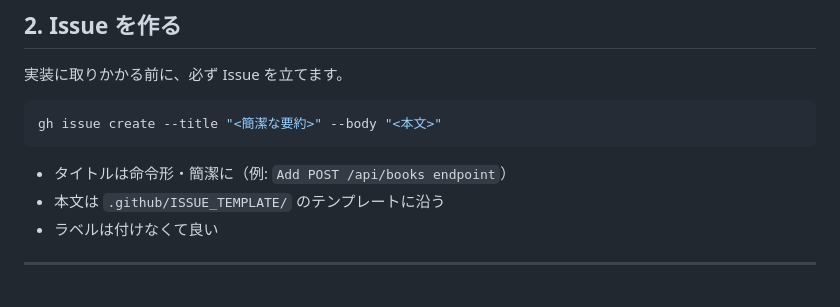
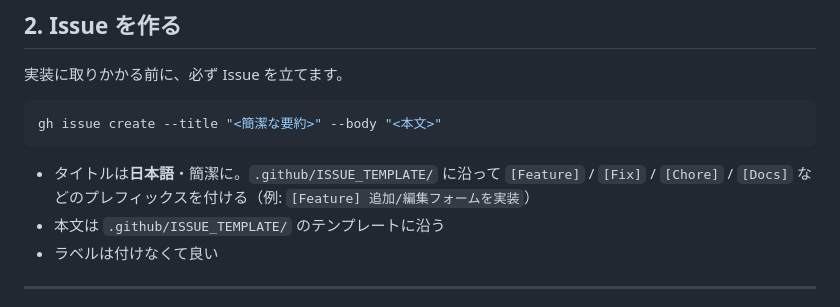
Before and after one commit to adamaru-code/reading-board, a Markdown page: CLAUDE.md, the part around the change. Drawn GitHub-style.

Commit message:
docs: Issue タイトル規約を日本語プレフィックス式に統一 (#72)
第2章のタイトル例を英語命令形から日本語＋[Feature]等プレフィックスに変更。
commit/PR の日本語（第4章）と一貫させ、英語タイトルの混在を防ぐ。

Co-authored-by: Claude Opus 4.8 <noreply@anthropic.com>

````diff
--- a/CLAUDE.md
+++ b/CLAUDE.md
@@ -36,7 +36,7 @@ Issue 作成 → Branch 作成 → 実装 → Push → Pull Request → セル
 gh issue create --title "<簡潔な要約>" --body "<本文>"
 ```
 
-- タイトルは命令形・簡潔に（例: `Add POST /api/books endpoint`）
+- タイトルは**日本語**・簡潔に。`.github/ISSUE_TEMPLATE/` に沿って `[Feature]` / `[Fix]` / `[Chore]` / `[Docs]` などのプレフィックスを付ける（例: `[Feature] 追加/編集フォームを実装`）
 - 本文は `.github/ISSUE_TEMPLATE/` のテンプレートに沿う
 - ラベルは付けなくて良い
 
````
